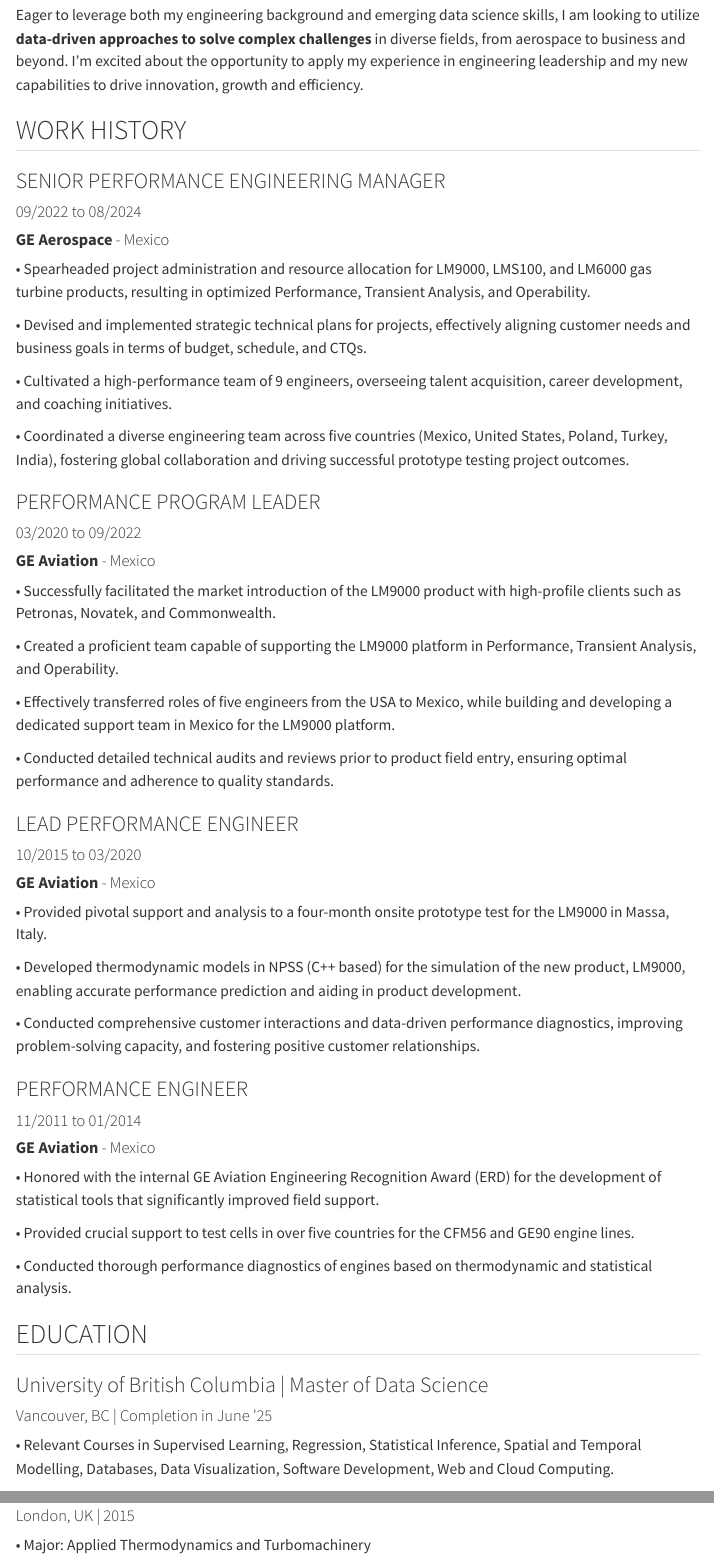
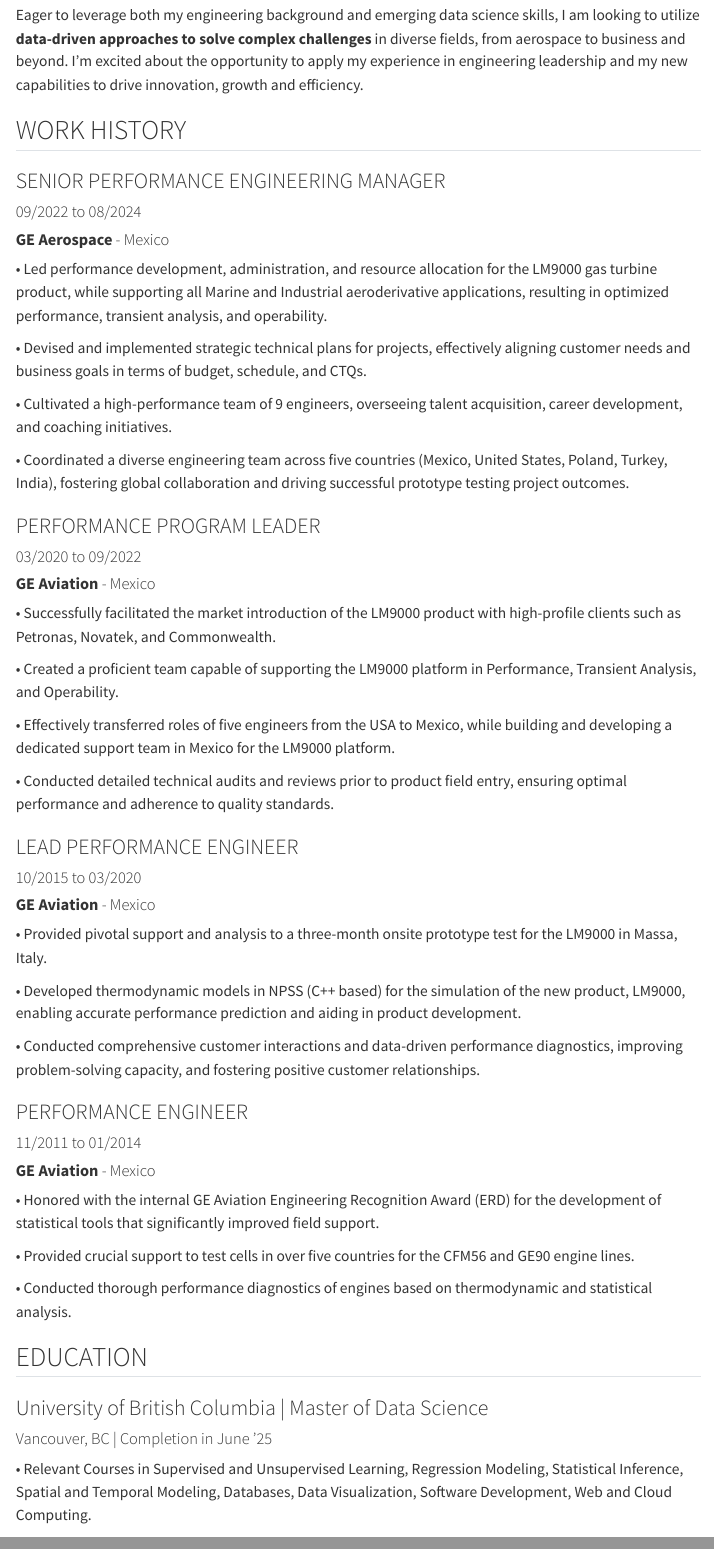
Before and after one commit to fraramfra/fraramfra.github.io, a Quarto document (about.qmd): the page in a window 1100 px wide, from 520 px down, and a second part further down, joined at a grey line. Rendered offline with R 4.5, knitr and Pandoc in place of Quarto, with nearby package versions; menus at the side of the page are left out.

Commit message:
Minor grammatical edits

```diff
--- a/about.qmd
+++ b/about.qmd
@@ -16,7 +16,7 @@
 ### SENIOR PERFORMANCE ENGINEERING MANAGER
 #### 09/2022 to 08/2024
 #### **GE Aerospace** - Mexico
-•	Spearheaded project administration and resource allocation for LM9000, LMS100, and LM6000 gas turbine products, resulting in optimized Performance, Transient Analysis, and Operability.
+•	Led performance development, administration, and resource allocation for the LM9000 gas turbine product, while supporting all Marine and Industrial aeroderivative applications, resulting in optimized performance, transient analysis, and operability.
 
 •	Devised and implemented strategic technical plans for projects, effectively aligning customer needs and business goals in terms of budget, schedule, and CTQs.
 
@@ -38,7 +38,7 @@
 ### LEAD PERFORMANCE ENGINEER
 #### 10/2015 to 03/2020
 #### **GE Aviation** - Mexico
-•	Provided pivotal support and analysis to a four-month onsite prototype test for the LM9000 in Massa, Italy.
+•	Provided pivotal support and analysis to a three-month onsite prototype test for the LM9000 in Massa, Italy.
 
 •	Developed thermodynamic models in NPSS (C++ based) for the simulation of the new product, LM9000, enabling accurate performance prediction and aiding in product development.
 
@@ -57,7 +57,7 @@
 
 ### University of British Columbia | Master of Data Science
 #### Vancouver, BC | Completion in June ‘25
-•	Relevant Courses in Supervised Learning, Regression, Statistical Inference, Spatial and Temporal Modelling, Databases, Data Visualization, Software Development, Web and Cloud Computing.
+•	Relevant Courses in Supervised and Unsupervised Learning, Regression Modeling, Statistical Inference, Spatial and Temporal Modeling, Databases, Data Visualization, Software Development, Web and Cloud Computing.
 
 ### University College London | Master of Science in Mechanical Engineering
 #### London, UK | 2015
```
Also changed, not shown: docs/search.json, 1 other file.
